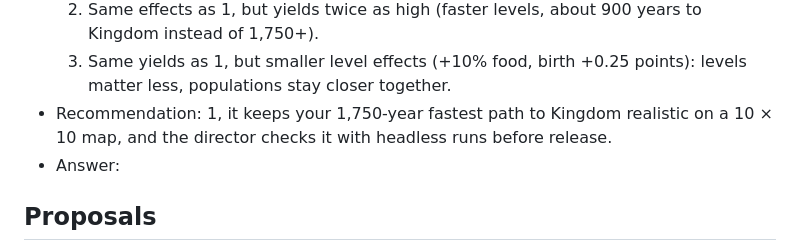
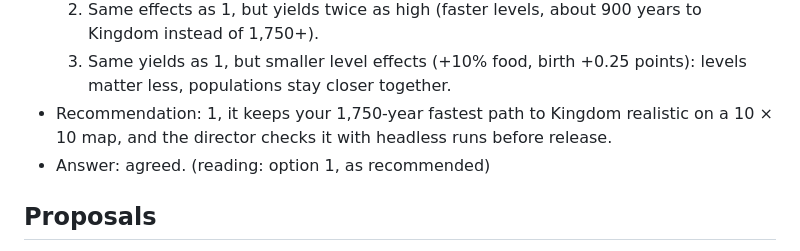
Before and after one commit to dvougs/Population-simulator, a Markdown page: project/QUESTIONS.md, the part around the change. GitHub-like rendering.

Commit message:
Answers 2026-10-11 09:36 UTC
Co-Authored-By: Claude Opus 5.5 (1M context) <noreply@anthropic.com>
Claude-Session: https://claude.ai/code/session_013WxDp5yLmtzJAC75hRobLx

```diff
--- a/project/QUESTIONS.md
+++ b/project/QUESTIONS.md
@@ -32,7 +32,7 @@ How to use this file: answer a question by writing after its "Answer:" line (a n
   2. Same effects as 1, but yields twice as high (faster levels, about 900 years to Kingdom instead of 1,750+).
   3. Same yields as 1, but smaller level effects (+10% food, birth +0.25 points): levels matter less, populations stay closer together.
 - Recommendation: 1, it keeps your 1,750-year fastest path to Kingdom realistic on a 10 × 10 map, and the director checks it with headless runs before release.
-- Answer:
+- Answer: agreed. (reading: option 1, as recommended)
 
 ## Proposals
 
```
